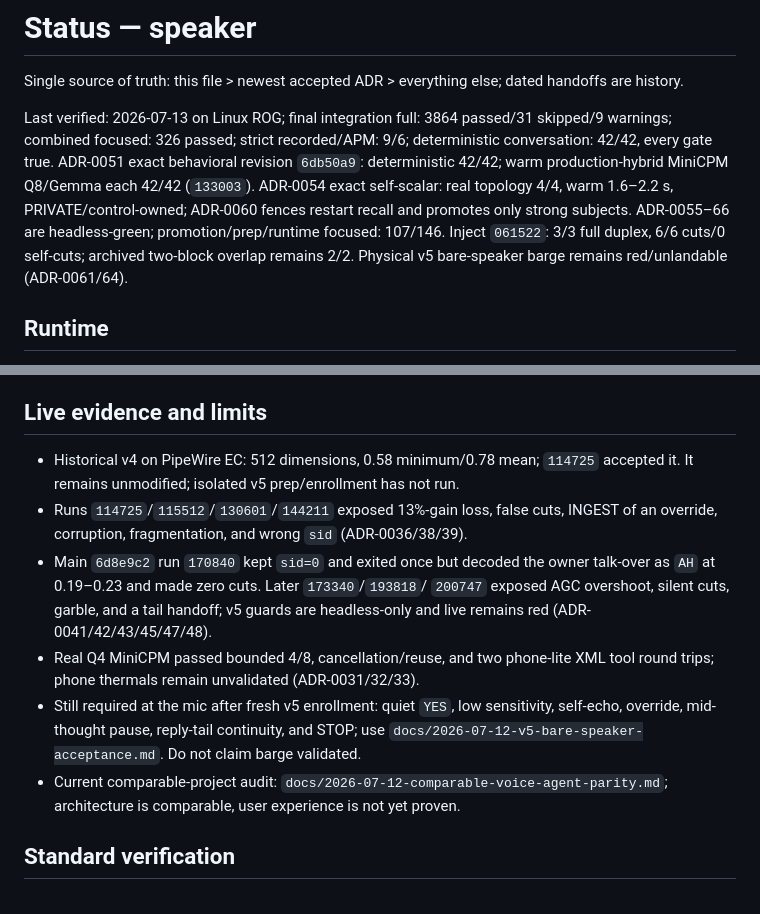
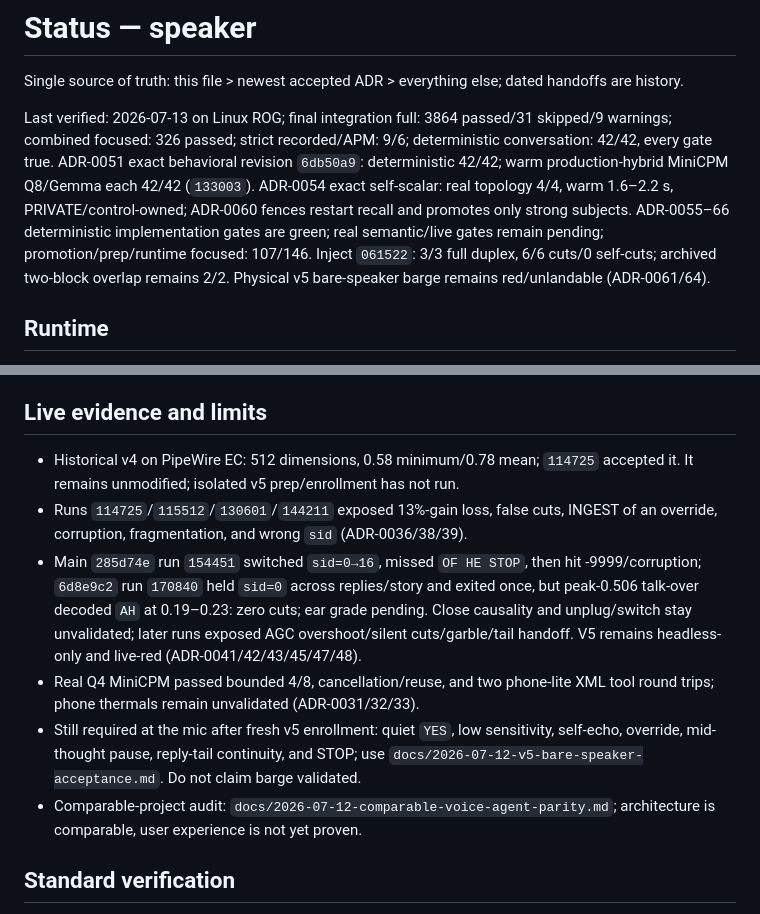
Before and after one commit to DobosP/speaker, a Markdown page: STATUS.md, 2 parts joined by grey strips. GitHub-like rendering.

Commit message:
docs(status): close MiniCPM v5 release audit

```diff
--- a/STATUS.md
+++ b/STATUS.md
@@ -4,7 +4,7 @@ Single source of truth: this file > newest accepted ADR > everything else; dated
 
 Last verified: 2026-07-13 on Linux ROG; final integration full: 3864 passed/31 skipped/9 warnings; combined focused: 326 passed; strict recorded/APM: 9/6; deterministic conversation: 42/42, every gate true.
 ADR-0051 exact behavioral revision `6db50a9`: deterministic 42/42; warm production-hybrid MiniCPM Q8/Gemma each 42/42 (`133003`).
-ADR-0054 exact self-scalar: real topology 4/4, warm 1.6–2.2 s, PRIVATE/control-owned; ADR-0060 fences restart recall and promotes only strong subjects. ADR-0055–66 are headless-green; promotion/prep/runtime focused: 107/146.
+ADR-0054 exact self-scalar: real topology 4/4, warm 1.6–2.2 s, PRIVATE/control-owned; ADR-0060 fences restart recall and promotes only strong subjects. ADR-0055–66 deterministic implementation gates are green; real semantic/live gates remain pending; promotion/prep/runtime focused: 107/146.
 Inject `061522`: 3/3 full duplex, 6/6 cuts/0 self-cuts; archived two-block overlap remains 2/2. Physical v5 bare-speaker barge remains red/unlandable (ADR-0061/64).
 
 ## Runtime
@@ -76,20 +76,20 @@ Inject `061522`: 3/3 full duplex, 6/6 cuts/0 self-cuts; archived two-block overl
 
 ## Live evidence and limits
 
-- Historical v4 on PipeWire EC: 512 dimensions, 0.58 minimum/0.78 mean; `114725`
-  accepted it. It remains unmodified; isolated v5 prep/enrollment has not run.
+- Historical v4 on PipeWire EC: 512 dimensions, 0.58 minimum/0.78 mean; `114725` accepted it. It remains unmodified; isolated v5 prep/enrollment has not run.
 - Runs `114725`/`115512`/`130601`/`144211` exposed 13%-gain loss, false cuts,
   INGEST of an override, corruption, fragmentation, and wrong `sid` (ADR-0036/38/39).
-- Main `6d8e9c2` run `170840` kept `sid=0` and exited once but decoded the owner
-  talk-over as `AH` at 0.19–0.23 and made zero cuts. Later `173340`/`193818`/
-  `200747` exposed AGC overshoot, silent cuts, garble, and a tail handoff; v5
-  guards are headless-only and live remains red (ADR-0041/42/43/45/47/48).
+- Main `285d74e` run `154451` switched `sid=0→16`, missed `OF HE STOP`, then hit
+  -9999/corruption; `6d8e9c2` run `170840` held `sid=0` across replies/story and
+  exited once, but peak-0.506 talk-over decoded `AH` at 0.19–0.23: zero cuts; ear
+  grade pending. Close causality and unplug/switch stay unvalidated; later runs
+  exposed AGC overshoot/silent cuts/garble/tail handoff. V5 remains headless-only
+  and live-red (ADR-0041/42/43/45/47/48).
 - Real Q4 MiniCPM passed bounded 4/8, cancellation/reuse, and two phone-lite XML tool round trips; phone thermals remain unvalidated (ADR-0031/32/33).
 - Still required at the mic after fresh v5 enrollment: quiet `YES`, low sensitivity,
   self-echo, override, mid-thought pause, reply-tail continuity, and STOP; use
   `docs/2026-07-12-v5-bare-speaker-acceptance.md`. Do not claim barge validated.
-- Current comparable-project audit: `docs/2026-07-12-comparable-voice-agent-parity.md`;
-  architecture is comparable, user experience is not yet proven.
+- Comparable-project audit: `docs/2026-07-12-comparable-voice-agent-parity.md`; architecture is comparable, user experience is not yet proven.
 
 ## Standard verification
 Full: `...python -m pytest tests -q`; strict recorded: `SPEAKER_REQUIRE_RECORDED=1 ...pytest tests/replay_recorded_voice_test.py -q`; APM: `...pytest tests/test_apm_double_talk.py -q`; conversation: `...python -m tools.conversation_eval --runs 3`; then whitespace, production-hybrid Ollama A/B, sanity/tool/doctor.
```
Also changed, not shown: TASK_RESULT.md (+12 -11 lines).
